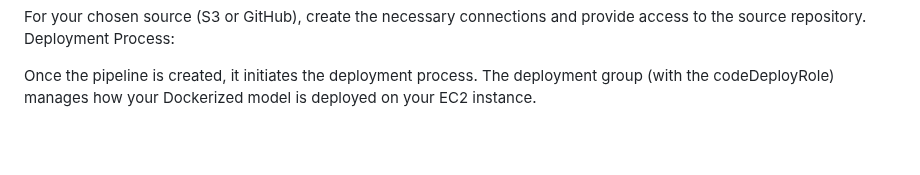
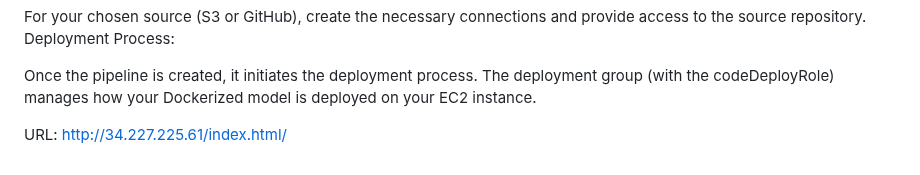
Before and after one commit to nileshbadki/MLOPS, a Markdown page: README.md, the part around the change. Rendered like a GitHub page; blank space fills up the shorter version.

Commit message:
html file changes

```diff
--- a/README.md
+++ b/README.md
@@ -96,3 +96,5 @@ Deployment Process:
 
 Once the pipeline is created, it initiates the deployment process.
 The deployment group (with the codeDeployRole) manages how your Dockerized model is deployed on your EC2 instance.
+
+URL: http://34.227.225.61/index.html/
```
